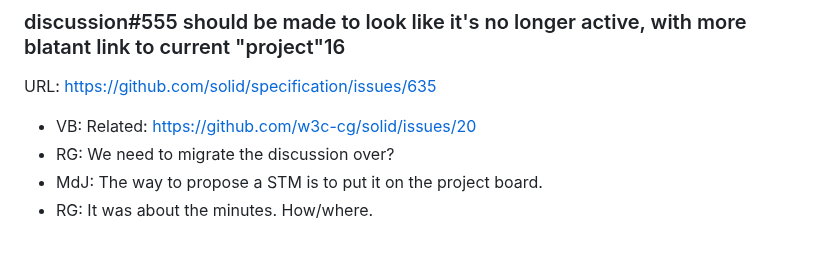
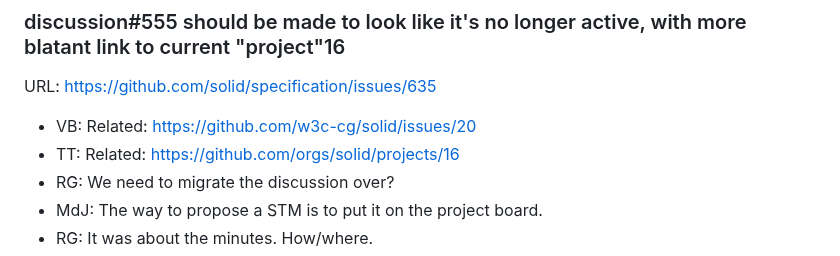
Before and after one commit to solid/specification, a Markdown page: meetings/2024-04-03.md, the part around the change. Rendered like a GitHub page.

Commit message:
Update meetings/2024-04-03.md
Co-authored-by: Ted Thibodeau Jr <tthibodeau@openlinksw.com>

```diff
--- a/meetings/2024-04-03.md
+++ b/meetings/2024-04-03.md
@@ -62,6 +62,7 @@
 URL: https://github.com/solid/specification/issues/635
 
 * VB: Related: https://github.com/w3c-cg/solid/issues/20
+* TT: Related: https://github.com/orgs/solid/projects/16
 * RG: We need to migrate the discussion over?
 * MdJ: The way to propose a STM is to put it on the project board.
 * RG: It was about the minutes. How/where.
```
